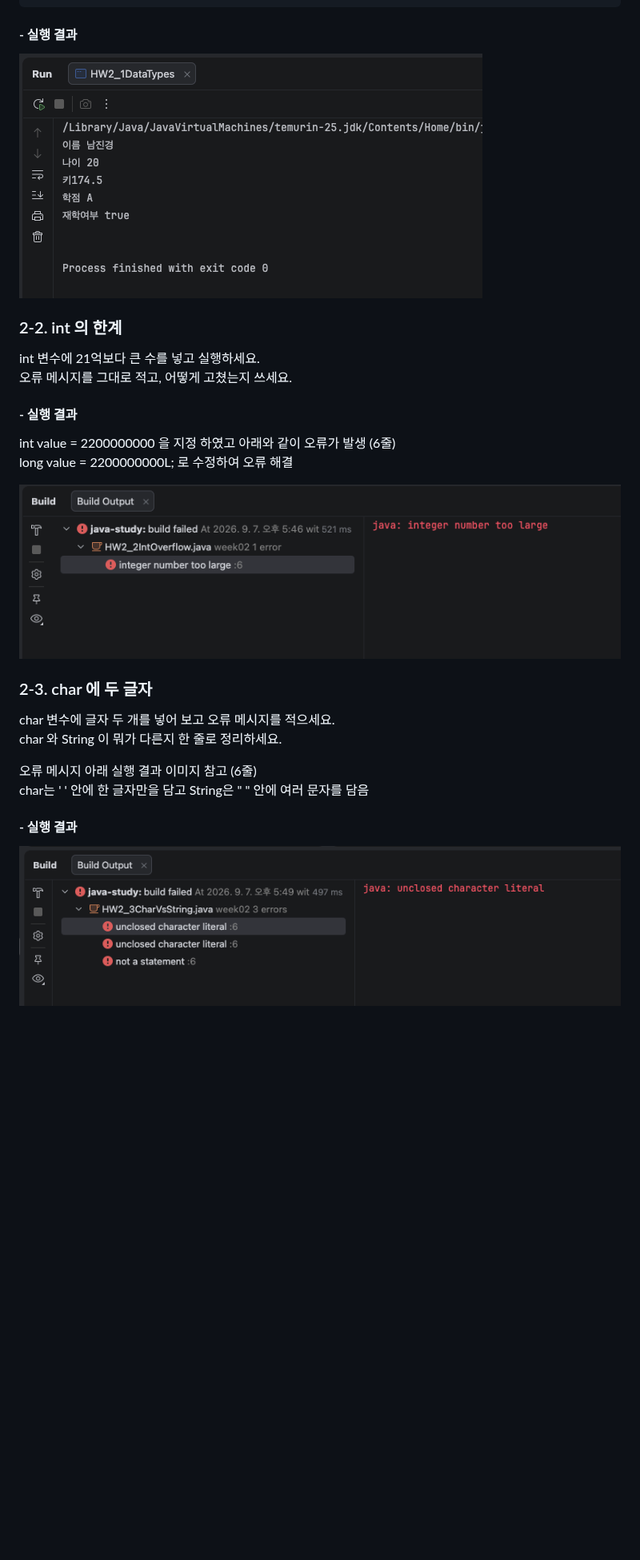
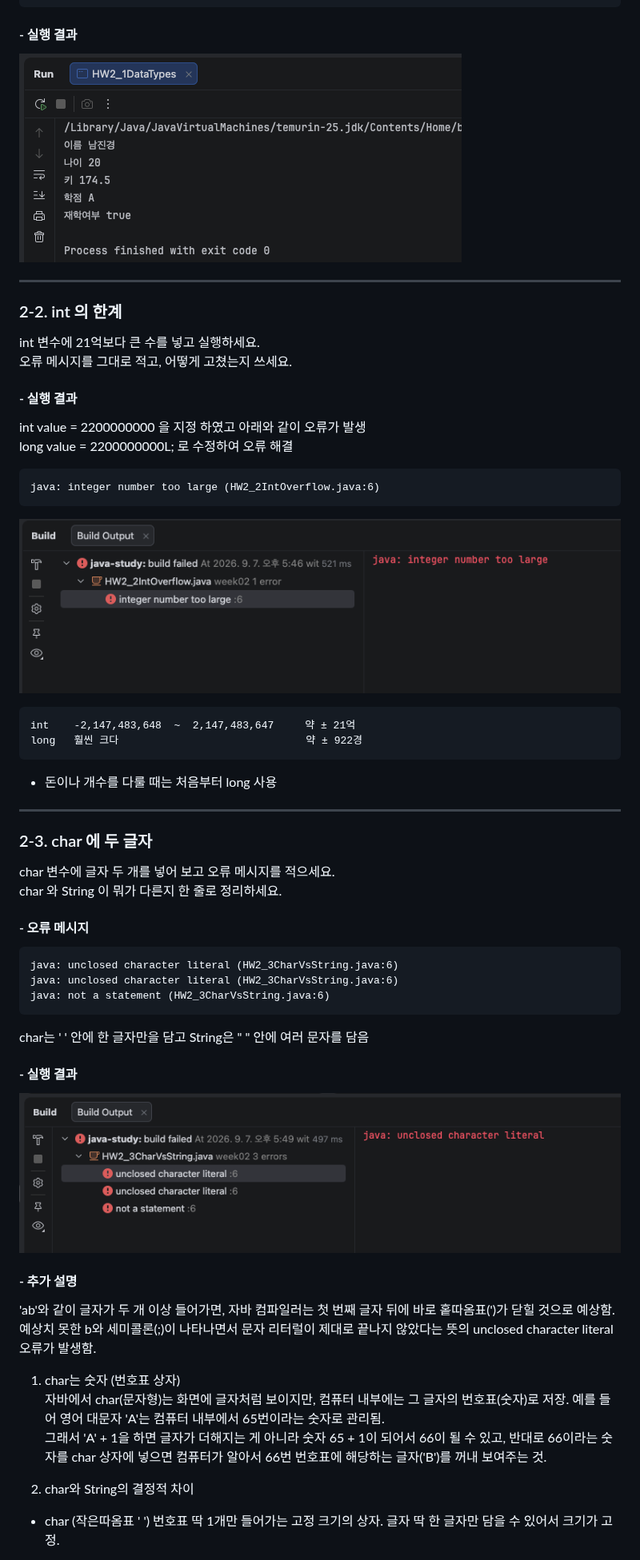
Before and after one commit to bbAn/java-study, a Markdown page: week02/README.md, the part around one of its changes. Shown at 80% size. Rendered like a GitHub page; pictures changed too: week02/images/2-1.png; blank space fills up the shorter version.

````diff
--- a/week02/README.md
+++ b/week02/README.md
@@ -16,24 +16,54 @@
 ```
 #### - 실행 결과
 ![2-1 실행 결과](./images/2-1.png)
+***
 
 ### 2-2. int 의 한계
 int 변수에 21억보다 큰 수를 넣고 실행하세요.
 오류 메시지를 그대로 적고, 어떻게 고쳤는지 쓰세요.
 
 #### - 실행 결과
-int value = 2200000000 을 지정 하였고 아래와 같이 오류가 발생 (6줄)
+int value = 2200000000 을 지정 하였고 아래와 같이 오류가 발생
 long value = 2200000000L; 로 수정하여 오류 해결
 
+```
+java: integer number too large (HW2_2IntOverflow.java:6)
+```
+
 ![2-2 실행 결과](./images/2-2.png)
+
+```
+int    -2,147,483,648  ~  2,147,483,647     약 ± 21억
+long   훨씬 크다                              약 ± 922경
+```
+- 돈이나 개수를 다룰 때는 처음부터 long 사용
+***
 
 ### 2-3. char 에 두 글자
 char 변수에 글자 두 개를 넣어 보고 오류 메시지를 적으세요.
 char 와 String 이 뭐가 다른지 한 줄로 정리하세요.
-
-오류 메시지 아래 실행 결과 이미지 참고 (6줄)
+#### - 오류 메시지
+```
+java: unclosed character literal (HW2_3CharVsString.java:6)
+java: unclosed character literal (HW2_3CharVsString.java:6)
+java: not a statement (HW2_3CharVsString.java:6)
+```
 char는 ' ' 안에 한 글자만을 담고 String은 " " 안에 여러 문자를 담음
 
 #### - 실행 결과
 ![2-3 실행 결과](./images/2-3.png)
 
+#### - 추가 설명
+'ab'와 같이 글자가 두 개 이상 들어가면, 자바 컴파일러는 첫 번째 글자 뒤에 바로 홑따옴표(')가 닫힐 것으로 예상함.
+예상치 못한 b와 세미콜론(;)이 나타나면서 문자 리터럴이 제대로 끝나지 않았다는 뜻의 unclosed character literal 오류가 발생함.
+
+1. char는 숫자 (번호표 상자)
+   자바에서 char(문자형)는 화면에 글자처럼 보이지만, 컴퓨터 내부에는 그 글자의 번호표(숫자)로 저장.
+예를 들어 영어 대문자 'A'는 컴퓨터 내부에서 65번이라는 숫자로 관리됨.
+그래서 'A' + 1을 하면 글자가 더해지는 게 아니라 숫자 65 + 1이 되어서 66이 될 수 있고, 반대로 66이라는 숫자를 char 상자에 넣으면 컴퓨터가 알아서 66번 번호표에 해당하는 글자('B')를 꺼내 보여주는 것.
+
+2. char와 String의 결정적 차이
+- char (작은따옴표 ' ')
+번호표 딱 1개만 들어가는 고정 크기의 상자.
+글자 딱 한 글자만 담을 수 있어서 크기가 고정.
+
````
Also changed, not shown: other parts of week02/README.md (+97 -8 lines), week02/images/2-5-3.png (added), week02/images/challenge-1-1.png (added), 5 other files.
